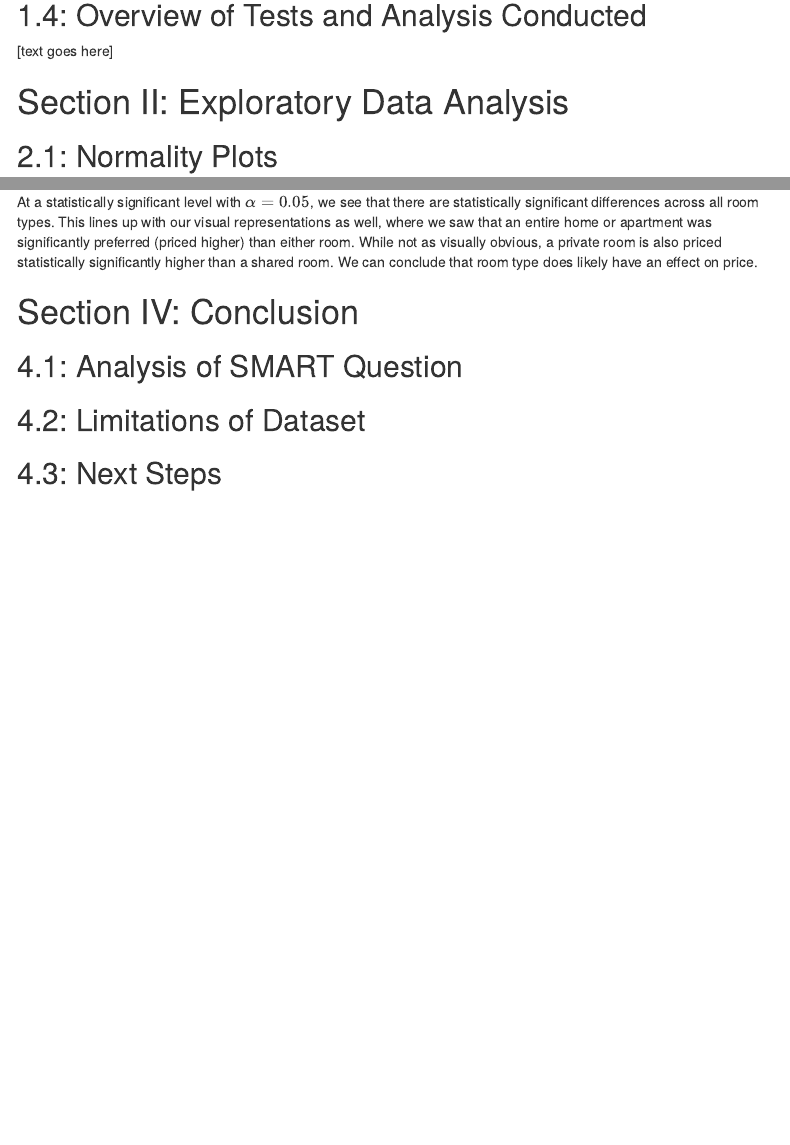
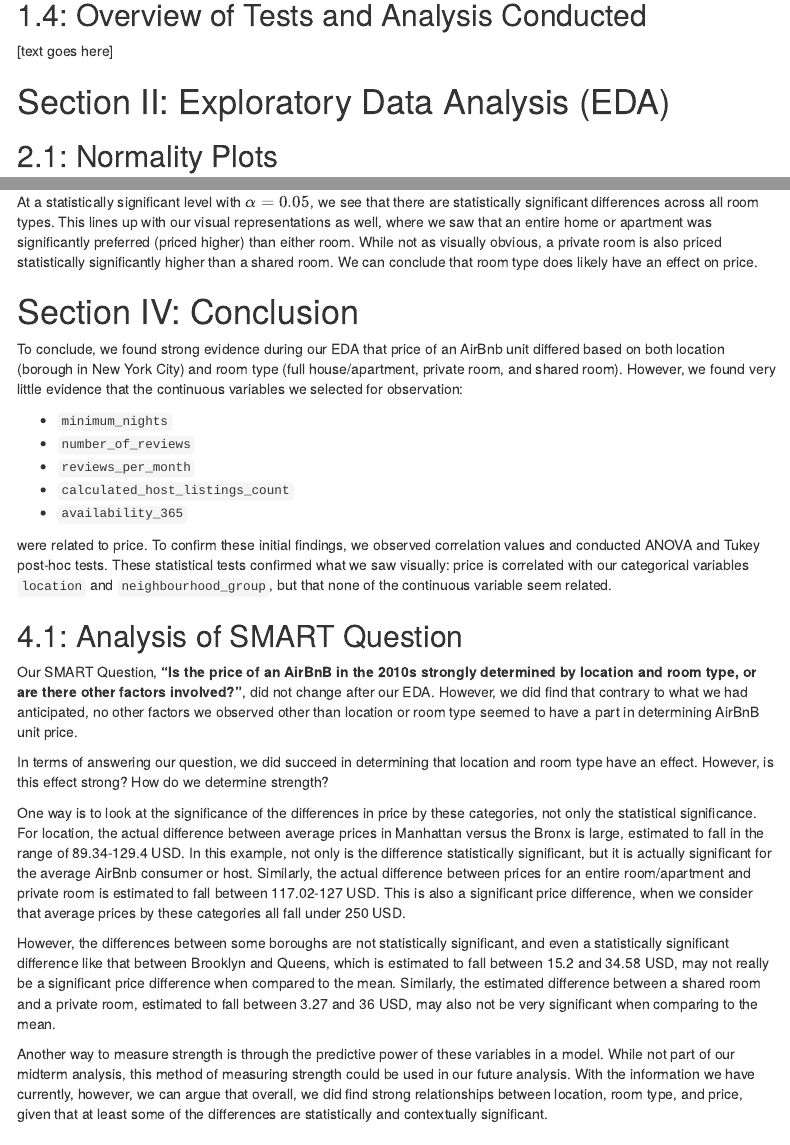
Before and after one commit to angeolson/DS-6101-Project, an R Markdown document (Group3_Midterm EDA.Rmd): the page in a window 1100 px wide, from 1700 px down, and a second part further down, joined at a grey line. Rendered offline with R 4.5, knitr and Pandoc, with nearby package versions; some code elsewhere in the file could not run offline; menus at the side of the page are left out.

Commit message:
Update document

```diff
--- a/Group3_Midterm EDA.Rmd
+++ b/Group3_Midterm EDA.Rmd
@@ -124,7 +124,7 @@ xkabledply(table(airbnb$room_type))
 [text goes here]
 
 
-# Section II: Exploratory Data Analysis
+# Section II: Exploratory Data Analysis (EDA)
 
 ## 2.1: Normality Plots
 
@@ -391,7 +391,27 @@ At a statistically significant level with $\alpha = 0.05$, we see that there are
 
 # Section IV: Conclusion
 
+To conclude, we found strong evidence during our EDA that price of an AirBnb unit differed based on both location (borough in New York City) and room type (full house/apartment, private room, and shared room). However, we found very little evidence that the continuous variables we selected for observation:
+
+* `minimum_nights`
+* `number_of_reviews`
+* `reviews_per_month`
+* `calculated_host_listings_count`
+* `availability_365`
+
+were related to price. To confirm these initial findings, we observed correlation values and conducted ANOVA and Tukey post-hoc tests. These statistical tests confirmed what we saw visually: price is correlated with our categorical variables `location` and `neighbourhood_group`, but that none of the continuous variable seem related.
+
 ## 4.1: Analysis of SMART Question
+
+Our SMART Question, **"Is the price of an AirBnB in the 2010s strongly determined by location and room type, or are there other factors involved?"**, did not change after our EDA. However, we did find that contrary to what we had anticipated, no other factors we observed other than location or room type seemed to have a part in determining AirBnB unit price.
+
+In terms of answering our question, we did succeed in determining that location and room type have an effect. However, is this effect strong? How do we determine strength?
+
+One way is to look at the significance of the differences in price by these categories, not only the statistical significance. For location, the actual difference between average prices in Manhattan versus the Bronx is large, estimated to fall in the range of 89.34-129.4 USD. In this example, not only is the difference statistically significant, but it is actually significant for the average AirBnb consumer or host. Similarly, the actual difference between prices for an entire room/apartment and private room is estimated to fall between 117.02-127 USD. This is also a significant price difference, when we consider that average prices by these categories all fall under 250 USD.
+
+However, the differences between some boroughs are not statistically significant, and even a statistically significant difference like that between Brooklyn and Queens, which is estimated to fall between 15.2 and 34.58 USD, may not really be a significant price difference when compared to the mean. Similarly, the estimated difference between a shared room and a private room, estimated to fall between 3.27 and 36 USD, may also not be very significant when comparing to the mean.
+
+Another way to measure strength is through the predictive power of these variables in a model. While not part of our midterm analysis, this method of measuring strength could be used in our future analysis. With the information we have currently, however, we can argue that overall, we did find strong relationships between location, room type, and price, given that at least some of the differences are statistically and contextually significant.
 
 ## 4.2: Limitations of Dataset
 
```
Also changed, not shown: Group3_Midterm EDA.Rmd (2 more changed lines).
